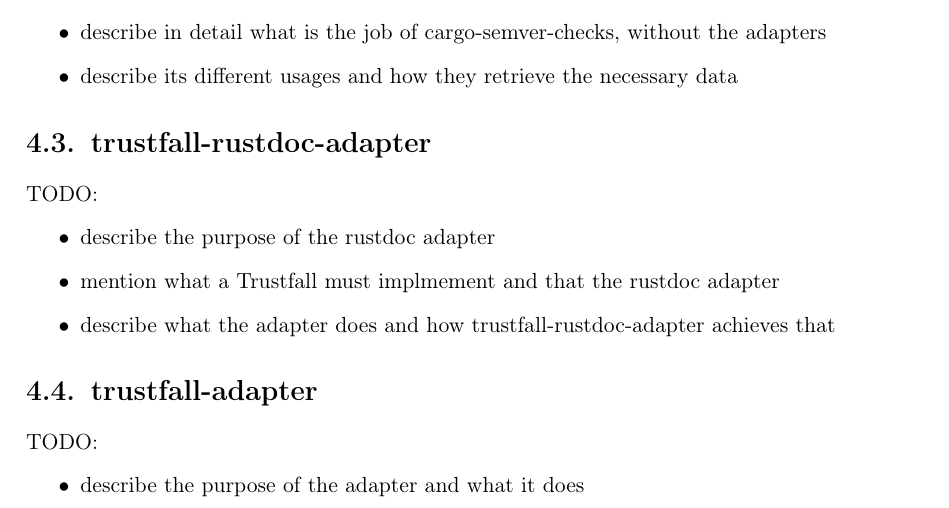
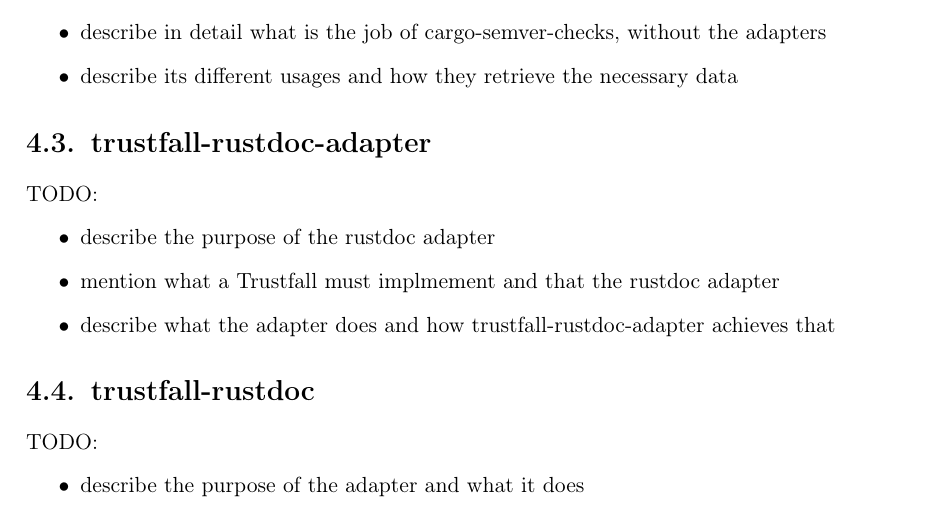
Before and after one commit to tonowak/bachelors-thesis, a LaTeX thesis (thesis-en.tex): part of page 23 of 41, cut so that both start at the same text. Compiled offline with pdfLaTeX.

Commit message:
correct name

```diff
--- a/thesis-en.tex
+++ b/thesis-en.tex
@@ -589,7 +589,7 @@
 	\item describe what the adapter does and how trustfall-rustdoc-adapter achieves that
 \end{itemize}
 
-\section{trustfall-adapter}
+\section{trustfall-rustdoc}
 
 TODO:
 \begin{itemize}
```
